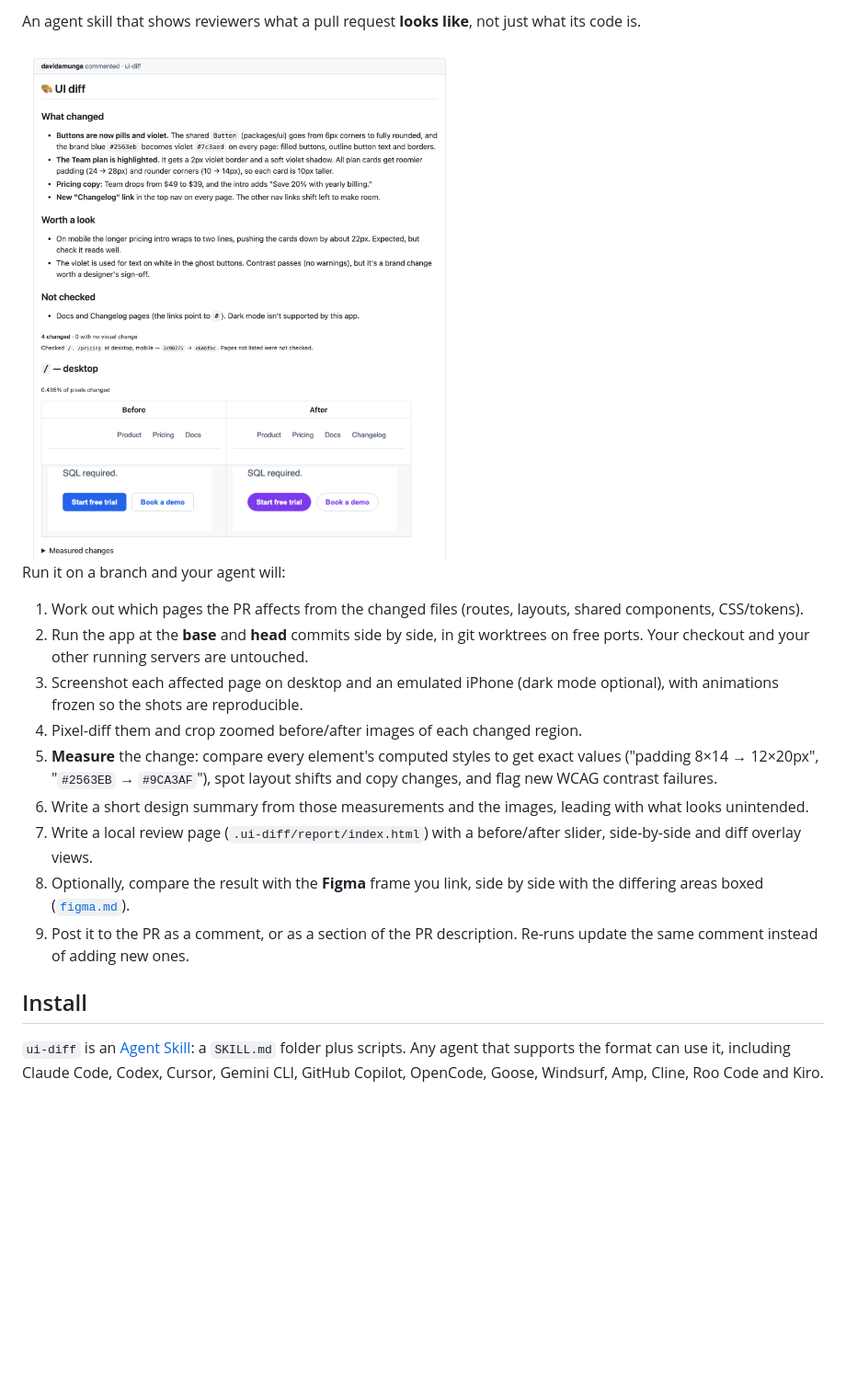
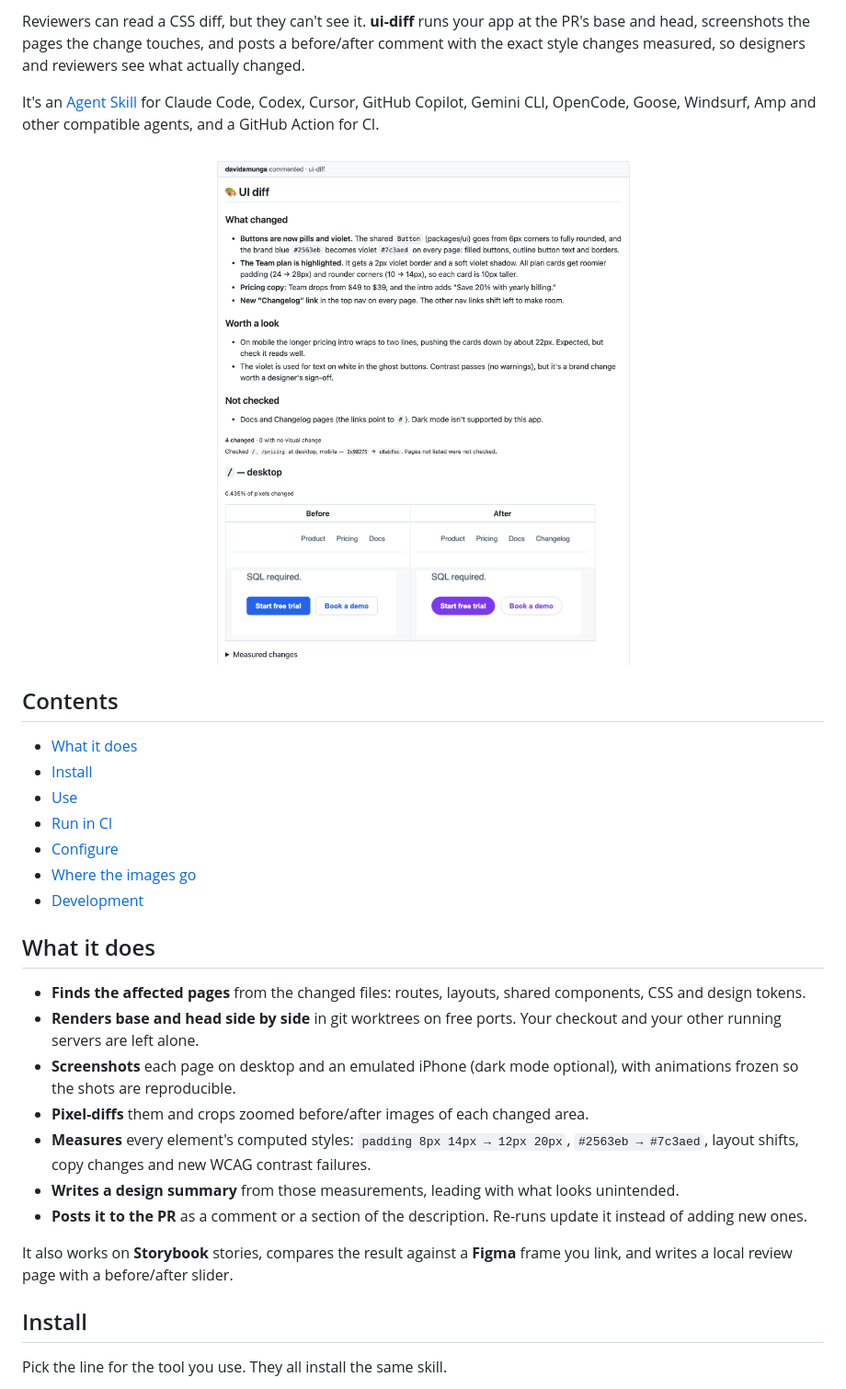
Before and after one commit to actions-marketplace-validations/davidamunga_ui-diff, a Markdown page: README.md, the part around one of its changes. Shown at 92% size. Rendered like a GitHub page; blank space fills up the shorter version.

```diff
--- a/README.md
+++ b/README.md
@@ -4,24 +14,40 @@
 
-An agent skill that shows reviewers what a pull request **looks like**, not just what
-its code is.
+Reviewers can read a CSS diff, but they can't see it. **ui-diff** runs your app at the PR's
+base and head, screenshots the pages the change touches, and posts a before/after comment
+with the exact style changes measured, so designers and reviewers see what actually changed.
 
-<img src="docs/demo.png" alt="A ui-diff comment on a pull request: a written summary of the design changes, then before/after crops showing the buttons turning from blue rectangles into violet pills" width="720">
+It's an [Agent Skill](https://agentskills.io) for Claude Code, Codex, Cursor, GitHub Copilot,
+Gemini CLI, OpenCode, Goose, Windsurf, Amp and other compatible agents, and a GitHub Action
+for CI.
 
-Run it on a branch and your agent will:
+<p align="center">
+  <img src="docs/demo.png" alt="A ui-diff comment on a pull request: a written summary of the design changes, then before/after crops showing the buttons turning from blue rectangles into violet pills" width="720">
+</p>
 
-1. Work out which pages the PR affects from the changed files (routes, layouts, shared components, CSS/tokens).
-2. Run the app at the **base** and **head** commits side by side, in git worktrees on free ports. Your checkout and your other running servers are untouched.
-3. Screenshot each affected page on desktop and an emulated iPhone (dark mode optional), with animations frozen so the shots are reproducible.
-4. Pixel-diff them and crop zoomed before/after images of each changed region.
-5. **Measure** the change: compare every element's computed styles to get exact values ("padding 8×14 → 12×20px", "`#2563EB` → `#9CA3AF`"), spot layout shifts and copy changes, and flag new WCAG contrast failures.
-6. Write a short design summary from those measurements and the images, leading with what looks unintended.
-7. Write a local review page (`.ui-diff/report/index.html`) with a before/after slider, side-by-side and diff overlay views.
-8. Optionally, compare the result with the **Figma** frame you link, side by side with the differing areas boxed ([`figma.md`](skills/ui-diff/references/figma.md)).
-9. Post it to the PR as a comment, or as a section of the PR description. Re-runs update the same comment instead of adding new ones.
+## Contents
+
+- [What it does](#what-it-does)
+- [Install](#install)
+- [Use](#use)
+- [Run in CI](#run-in-ci)
+- [Configure](#configure)
+- [Where the images go](#where-the-images-go)
+- [Development](#development)
+
+## What it does
+
+- **Finds the affected pages** from the changed files: routes, layouts, shared components, CSS and design tokens.
+- **Renders base and head side by side** in git worktrees on free ports. Your checkout and your other running servers are left alone.
+- **Screenshots** each page on desktop and an emulated iPhone (dark mode optional), with animations frozen so the shots are reproducible.
+- **Pixel-diffs** them and crops zoomed before/after images of each changed area.
+- **Measures** every element's computed styles: `padding 8px 14px → 12px 20px`, `#2563eb → #7c3aed`, layout shifts, copy changes and new WCAG contrast failures.
+- **Writes a design summary** from those measurements, leading with what looks unintended.
+- **Posts it to the PR** as a comment or a section of the description. Re-runs update it instead of adding new ones.
+
+It also works on **Storybook** stories, compares the result against a **Figma** frame you
+link, and writes a local review page with a before/after slider.
 
 ## Install
 
-`ui-diff` is an [Agent Skill](https://agentskills.io): a `SKILL.md` folder plus scripts. Any
-agent that supports the format can use it, including Claude Code, Codex, Cursor, Gemini CLI,
-GitHub Copilot, OpenCode, Goose, Windsurf, Amp, Cline, Roo Code and Kiro.
+Pick the line for the tool you use. They all install the same skill.
 
```
Also changed, not shown: other parts of README.md (+145 -86 lines), docs/brand/README.md (added, +30 -0 lines), docs/brand/header-dark.png (added), docs/brand/header-light.png (added), 1 other file.
